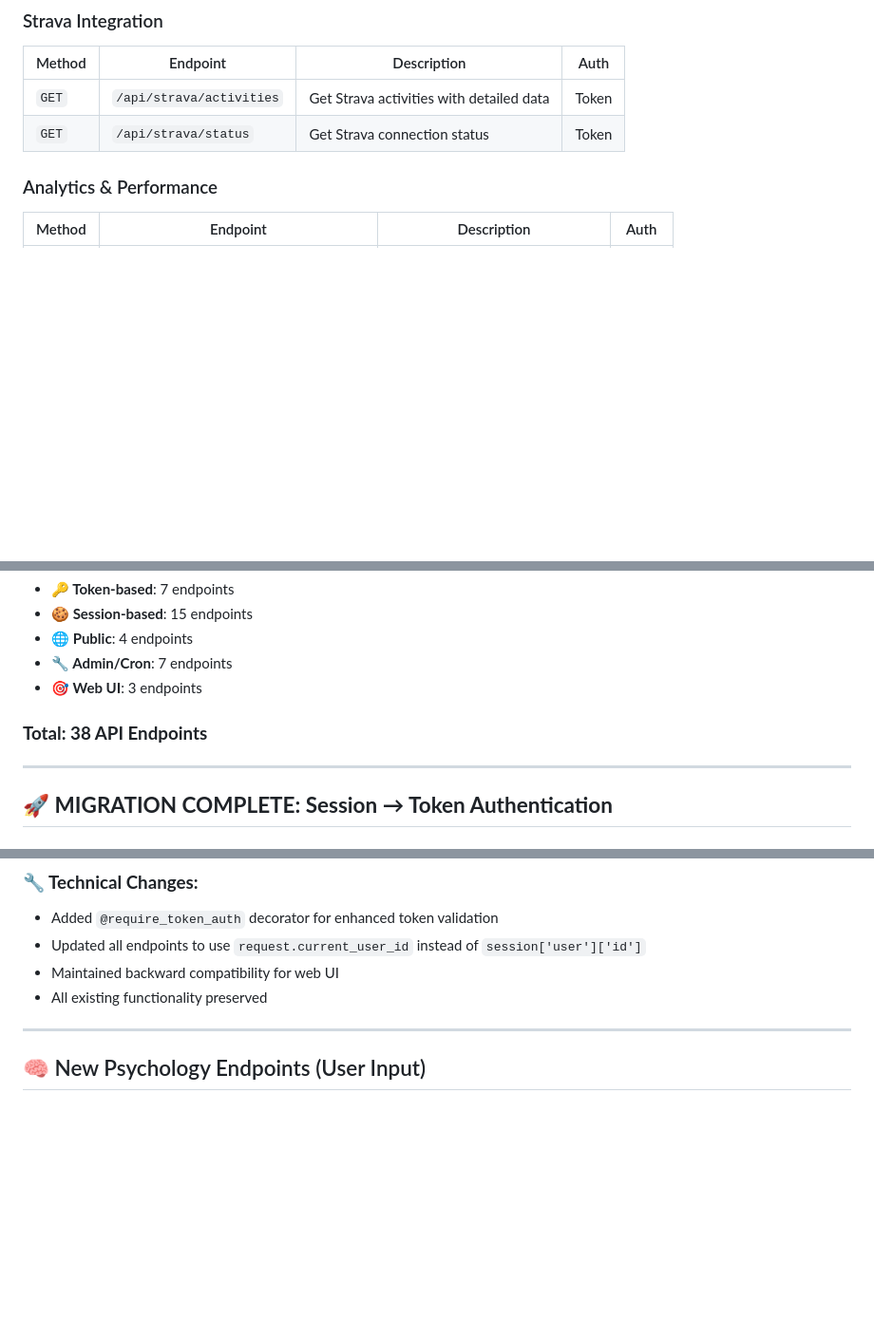
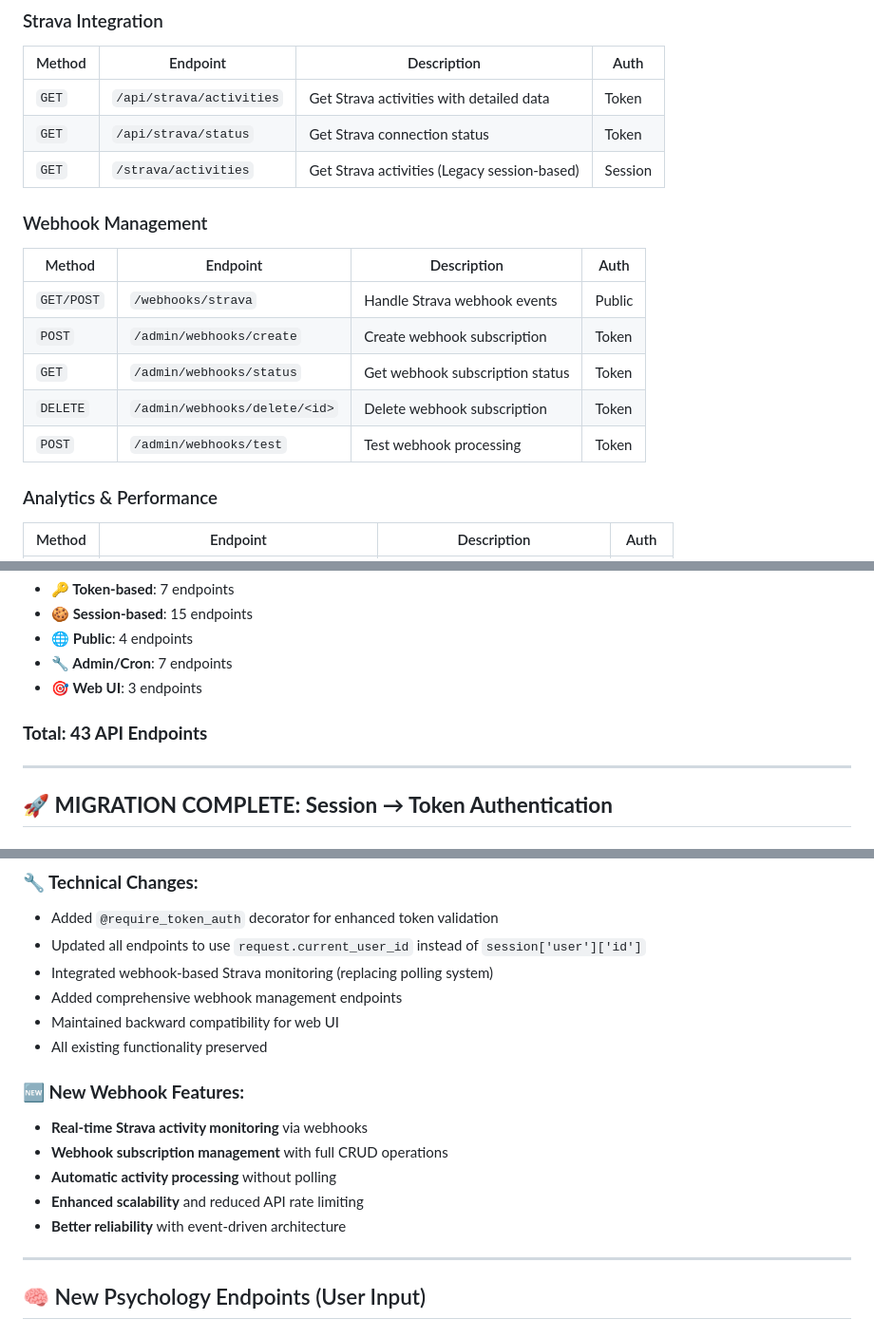
Before and after one commit to nikhilrado/jolt, a Markdown page: COMPLETE_API_REFERENCE.md, 3 parts joined by grey strips. Shown: that part at 95% size. GitHub-like rendering; blank space fills up the shorter version.

Commit message:
Update API documentation with webhook endpoints
- Added webhook management endpoints to API reference
- Updated endpoint count to reflect new webhook functionality
- Documented new webhook-based Strava monitoring features
- Added technical details about webhook integration

```diff
--- a/COMPLETE_API_REFERENCE.md
+++ b/COMPLETE_API_REFERENCE.md
@@ -36,6 +36,16 @@ This document provides a comprehensive list of all API endpoints in the Jolt app
 |--------|----------|-------------|------|
 | `GET` | `/api/strava/activities` | Get Strava activities with detailed data | Token |
 | `GET` | `/api/strava/status` | Get Strava connection status | Token |
+| `GET` | `/strava/activities` | Get Strava activities (Legacy session-based) | Session |
+
+### Webhook Management
+| Method | Endpoint | Description | Auth |
+|--------|----------|-------------|------|
+| `GET/POST` | `/webhooks/strava` | Handle Strava webhook events | Public |
+| `POST` | `/admin/webhooks/create` | Create webhook subscription | Token |
+| `GET` | `/admin/webhooks/status` | Get webhook subscription status | Token |
+| `DELETE` | `/admin/webhooks/delete/<id>` | Delete webhook subscription | Token |
+| `POST` | `/admin/webhooks/test` | Test webhook processing | Token |
 
 ### Analytics & Performance
 | Method | Endpoint | Description | Auth |
@@ -132,7 +142,7 @@ This document provides a comprehensive list of all API endpoints in the Jolt app
 - **🔧 Admin/Cron**: 7 endpoints
 - **🎯 Web UI**: 3 endpoints
 
-### **Total: 38 API Endpoints**
+### **Total: 43 API Endpoints**
 
 ---
 
@@ -147,8 +157,17 @@ This document provides a comprehensive list of all API endpoints in the Jolt app
 ### **🔧 Technical Changes:**
 - Added `@require_token_auth` decorator for enhanced token validation
 - Updated all endpoints to use `request.current_user_id` instead of `session['user']['id']`
+- Integrated webhook-based Strava monitoring (replacing polling system)
+- Added comprehensive webhook management endpoints
 - Maintained backward compatibility for web UI
 - All existing functionality preserved
+
+### **🆕 New Webhook Features:**
+- **Real-time Strava activity monitoring** via webhooks
+- **Webhook subscription management** with full CRUD operations
+- **Automatic activity processing** without polling
+- **Enhanced scalability** and reduced API rate limiting
+- **Better reliability** with event-driven architecture
 
 ---
 
```
